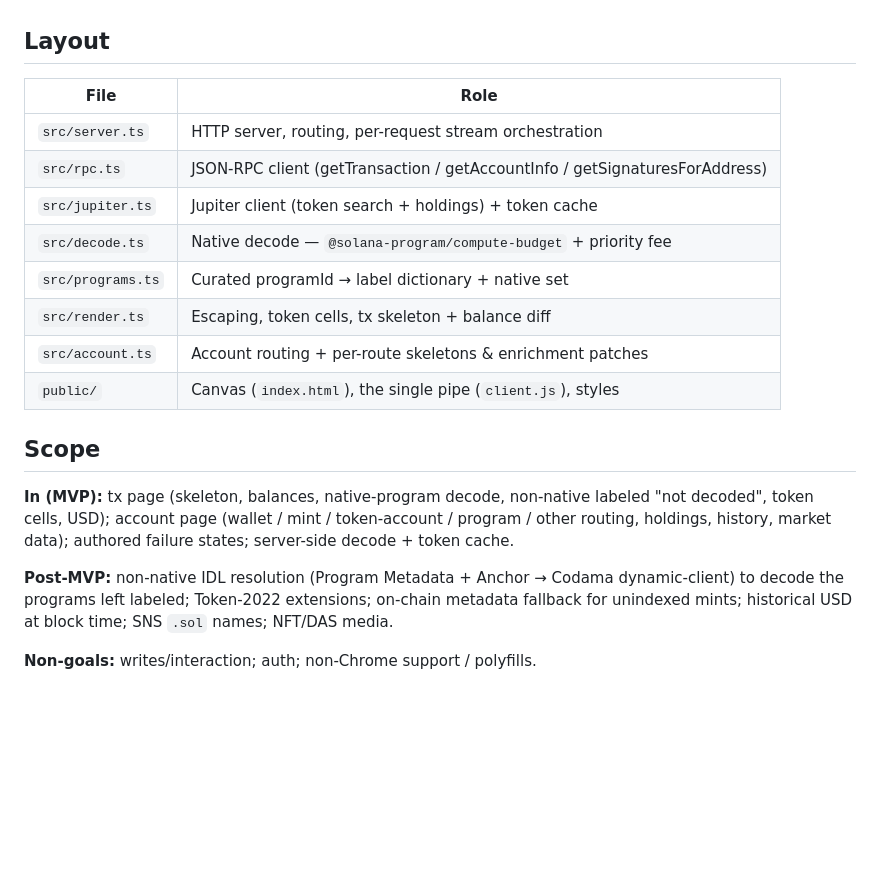
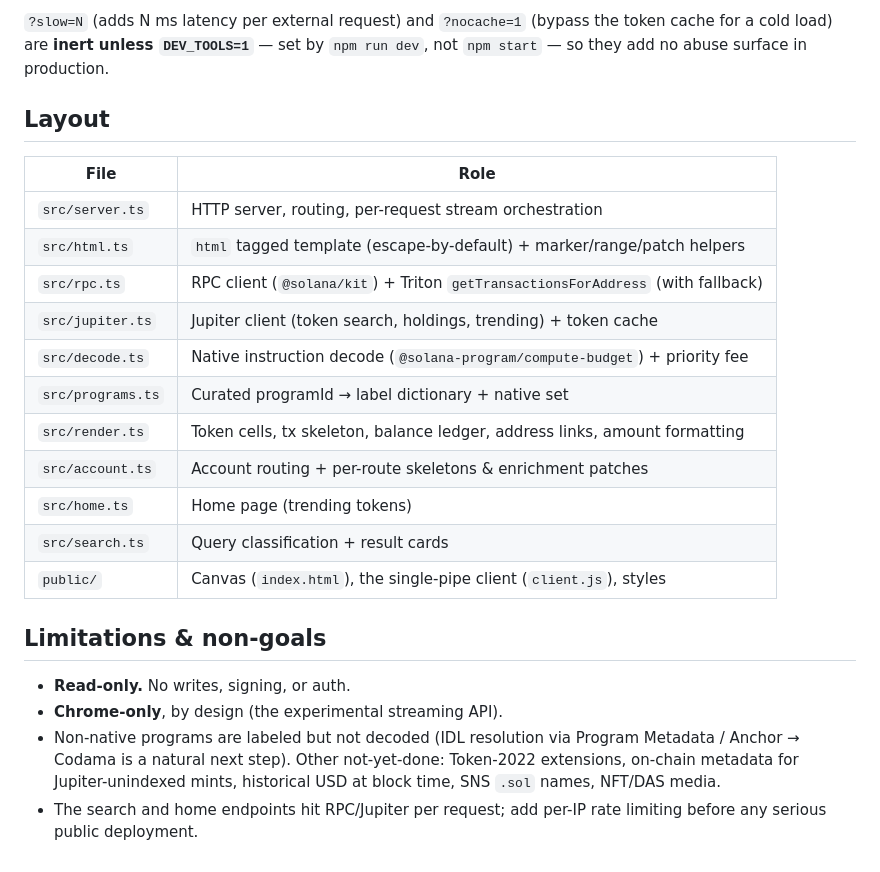
Before and after one commit to mcintyre94/mini-explorer, a Markdown page: README.md, the part around one of its changes. GitHub-like rendering; blank space fills up the shorter version.

```diff
--- a/README.md
+++ b/README.md
@@ -67,27 +92,30 @@ Browser ──GET /tx/{sig}/stream──▶  Server (per-request orchestrator)
+`?slow=N` (adds N ms latency per external request) and `?nocache=1` (bypass the
+token cache for a cold load) are **inert unless `DEV_TOOLS=1`** — set by
+`npm run dev`, not `npm start` — so they add no abuse surface in production.
 
 ## Layout
 
 | File | Role |
 |---|---|
 | `src/server.ts` | HTTP server, routing, per-request stream orchestration |
-| `src/rpc.ts` | JSON-RPC client (getTransaction / getAccountInfo / getSignaturesForAddress) |
-| `src/jupiter.ts` | Jupiter client (token search + holdings) + token cache |
-| `src/decode.ts` | Native decode — `@solana-program/compute-budget` + priority fee |
+| `src/html.ts` | `html` tagged template (escape-by-default) + marker/range/patch helpers |
+| `src/rpc.ts` | RPC client (`@solana/kit`) + Triton `getTransactionsForAddress` (with fallback) |
+| `src/jupiter.ts` | Jupiter client (token search, holdings, trending) + token cache |
+| `src/decode.ts` | Native instruction decode (`@solana-program/compute-budget`) + priority fee |
 | `src/programs.ts` | Curated programId → label dictionary + native set |
-| `src/render.ts` | Escaping, token cells, tx skeleton + balance diff |
+| `src/render.ts` | Token cells, tx skeleton, balance ledger, address links, amount formatting |
 | `src/account.ts` | Account routing + per-route skeletons & enrichment patches |
-| `public/` | Canvas (`index.html`), the single pipe (`client.js`), styles |
+| `src/home.ts` | Home page (trending tokens) |
+| `src/search.ts` | Query classification + result cards |
+| `public/` | Canvas (`index.html`), the single-pipe client (`client.js`), styles |
 
-## Scope
+## Limitations & non-goals
 
-**In (MVP):** tx page (skeleton, balances, native-program decode, non-native
-labeled "not decoded", token cells, USD); account page (wallet / mint /
-token-account / program / other routing, holdings, history, market data);
-authored failure states; server-side decode + token cache.
-
-**Post-MVP:** non-native IDL resolution (Program Metadata + Anchor → Codama
-dynamic-client) to decode the programs left labeled; Token-2022 extensions;
-on-chain metadata fallback for unindexed mints; historical USD at block time;
-SNS `.sol` names; NFT/DAS media.
-
-**Non-goals:** writes/interaction; auth; non-Chrome support / polyfills.
+- **Read-only.** No writes, signing, or auth.
+- **Chrome-only**, by design (the experimental streaming API).
+- Non-native programs are labeled but not decoded (IDL resolution via Program
+  Metadata / Anchor → Codama is a natural next step). Other not-yet-done:
+  Token-2022 extensions, on-chain metadata for Jupiter-unindexed mints,
+  historical USD at block time, SNS `.sol` names, NFT/DAS media.
+- The search and home endpoints hit RPC/Jupiter per request; add per-IP rate
+  limiting before any serious public deployment.
```
Also changed, not shown: other parts of README.md (+64 -39 lines).
